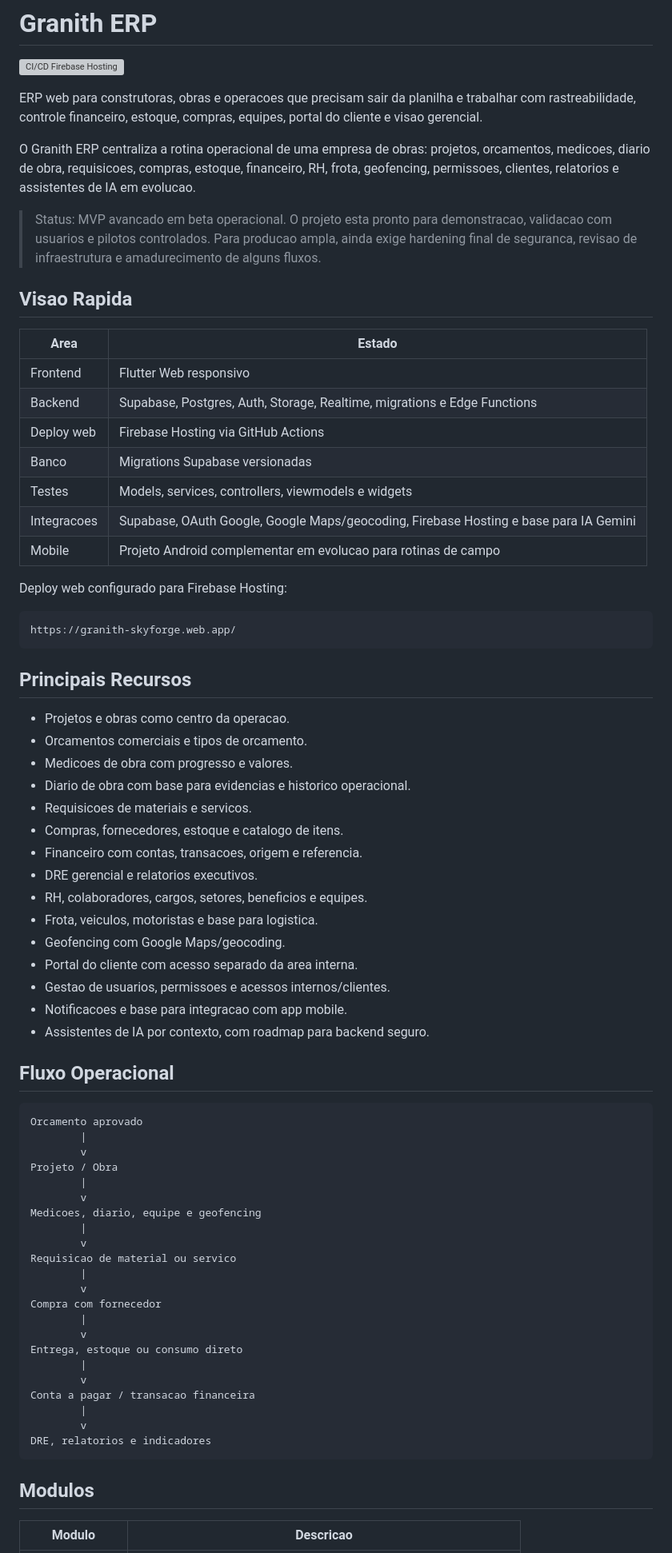
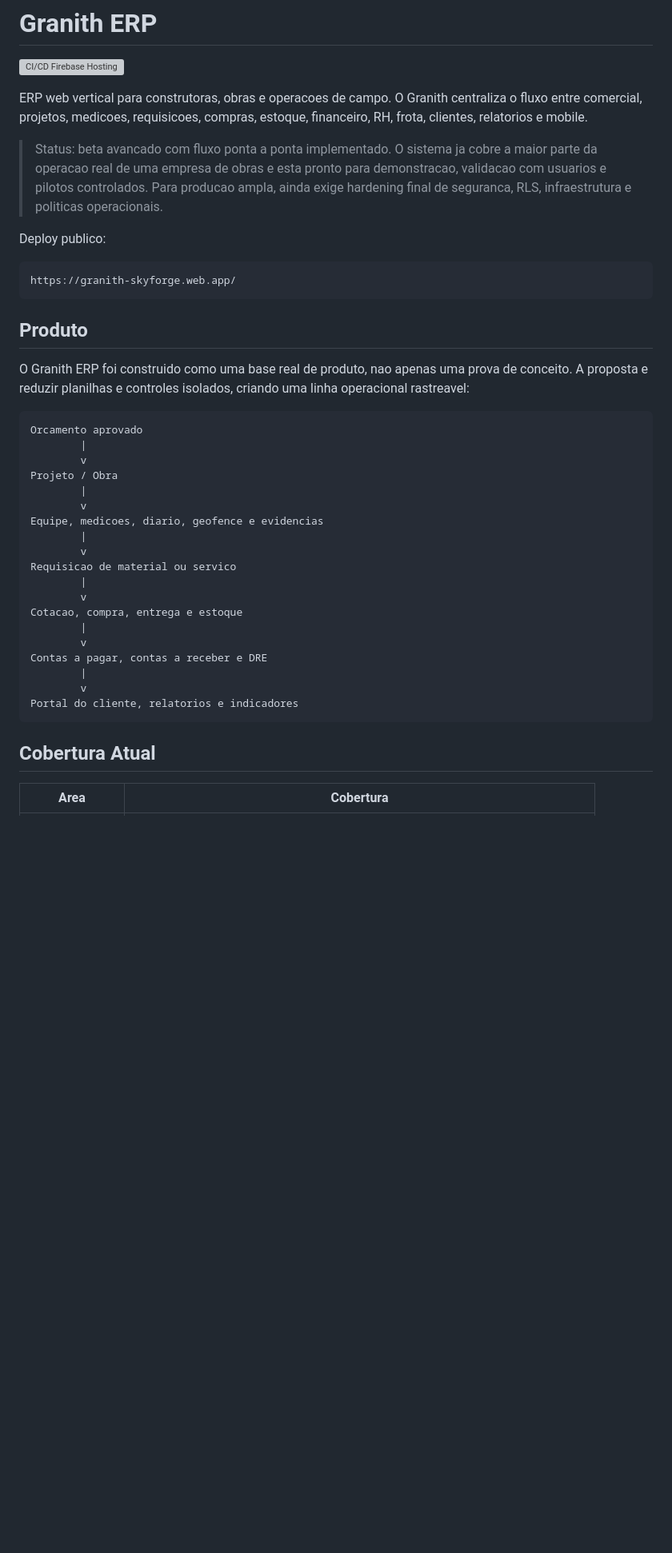
Before and after one commit to DEV-W-NK/Granith-ERP, a Markdown page: README.md, the part around one of its changes. Shown at 80% size. Rendered like a GitHub page; blank space fills up the shorter version; grey boxes are pictures that could not be loaded.

````diff
--- a/README.md
+++ b/README.md
@@ -2,49 +2,19 @@
 
 [![CI/CD Firebase Hosting](https://github.com/DEV-W-NK/Granith-ERP/actions/workflows/firebase-hosting.yml/badge.svg)](https://github.com/DEV-W-NK/Granith-ERP/actions/workflows/firebase-hosting.yml)
 
-ERP web para construtoras, obras e operacoes que precisam sair da planilha e trabalhar com rastreabilidade, controle financeiro, estoque, compras, equipes, portal do cliente e visao gerencial.
+ERP web vertical para construtoras, obras e operacoes de campo. O Granith centraliza o fluxo entre comercial, projetos, medicoes, requisicoes, compras, estoque, financeiro, RH, frota, clientes, relatorios e mobile.
 
-O Granith ERP centraliza a rotina operacional de uma empresa de obras: projetos, orcamentos, medicoes, diario de obra, requisicoes, compras, estoque, financeiro, RH, frota, geofencing, permissoes, clientes, relatorios e assistentes de IA em evolucao.
+> Status: beta avancado com fluxo ponta a ponta implementado. O sistema ja cobre a maior parte da operacao real de uma empresa de obras e esta pronto para demonstracao, validacao com usuarios e pilotos controlados. Para producao ampla, ainda exige hardening final de seguranca, RLS, infraestrutura e politicas operacionais.
 
-> Status: MVP avancado em beta operacional. O projeto esta pronto para demonstracao, validacao com usuarios e pilotos controlados. Para producao ampla, ainda exige hardening final de seguranca, revisao de infraestrutura e amadurecimento de alguns fluxos.
-
-## Visao Rapida
-
-| Area | Estado |
-| --- | --- |
-| Frontend | Flutter Web responsivo |
-| Backend | Supabase, Postgres, Auth, Storage, Realtime, migrations e Edge Functions |
-| Deploy web | Firebase Hosting via GitHub Actions |
-| Banco | Migrations Supabase versionadas |
-| Testes | Models, services, controllers, viewmodels e widgets |
-| Integracoes | Supabase, OAuth Google, Google Maps/geocoding, Firebase Hosting e base para IA Gemini |
-| Mobile | Projeto Android complementar em evolucao para rotinas de campo |
-
-Deploy web configurado para Firebase Hosting:
+Deploy publico:
 
 ```text
 https://granith-skyforge.web.app/
 ```
 
-## Principais Recursos
+## Produto
 
-- Projetos e obras como centro da operacao.
-- Orcamentos comerciais e tipos de orcamento.
-- Medicoes de obra com progresso e valores.
-- Diario de obra com base para evidencias e historico operacional.
-- Requisicoes de materiais e servicos.
-- Compras, fornecedores, estoque e catalogo de itens.
-- Financeiro com contas, transacoes, origem e referencia.
-- DRE gerencial e relatorios executivos.
-- RH, colaboradores, cargos, setores, beneficios e equipes.
-- Frota, veiculos, motoristas e base para logistica.
-- Geofencing com Google Maps/geocoding.
-- Portal do cliente com acesso separado da area interna.
-- Gestao de usuarios, permissoes e acessos internos/clientes.
-- Notificacoes e base para integracao com app mobile.
-- Assistentes de IA por contexto, com roadmap para backend seguro.
-
-## Fluxo Operacional
+O Granith ERP foi construido como uma base real de produto, nao apenas uma prova de conceito. A proposta e reduzir planilhas e controles isolados, criando uma linha operacional rastreavel:
 
 ```text
 Orcamento aprovado
@@ -53,25 +23,22 @@ Orcamento aprovado
 Projeto / Obra
         |
         v
-Medicoes, diario, equipe e geofencing
+Equipe, medicoes, diario, geofence e evidencias
         |
         v
 Requisicao de material ou servico
         |
         v
-Compra com fornecedor
+Cotacao, compra, entrega e estoque
         |
         v
-Entrega, estoque ou consumo direto
+Contas a pagar, contas a receber e DRE
         |
         v
-Conta a pagar / transacao financeira
-        |
-        v
-DRE, relatorios e indicadores
+Portal do cliente, relatorios e indicadores
 ```
 
-## Modulos
+## Cobertura Atual
 
-| Modulo | Descricao |
+| Area | Cobertura |
 | --- | --- |
````
Also changed, not shown: other parts of README.md (+195 -207 lines).
